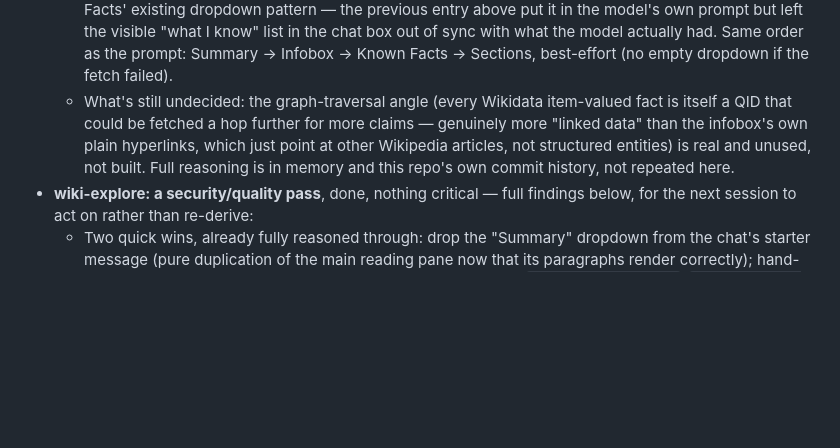
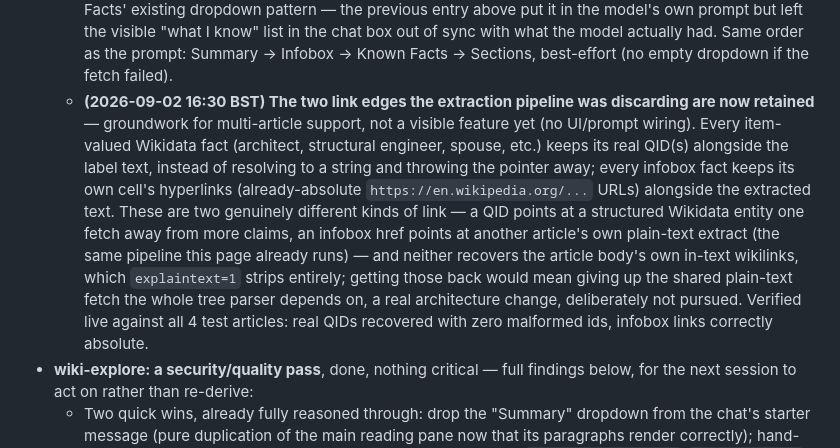
Before and after one commit to nlade-core/pages-lab-ai, a Markdown page: README.md, the part around the change. GitHub-like rendering; blank space fills up the shorter version.

Commit message:
README: document the retained QID/infobox-link groundwork (commit 3ec2f9d)
Co-Authored-By: Claude Sonnet 5 <noreply@anthropic.com>

```diff
--- a/README.md
+++ b/README.md
@@ -397,10 +397,17 @@ CPU-only Python can't give it.
     existing dropdown pattern — the previous entry above put it in the model's own prompt but left the visible
     "what I know" list in the chat box out of sync with what the model actually had. Same order as the
     prompt: Summary → Infobox → Known Facts → Sections, best-effort (no empty dropdown if the fetch failed).
-  - What's still undecided: the graph-traversal angle (every Wikidata item-valued fact is itself a QID that
-    could be fetched a hop further for more claims — genuinely more "linked data" than the infobox's own
-    plain hyperlinks, which just point at other Wikipedia articles, not structured entities) is real and
-    unused, not built. Full reasoning is in memory and this repo's own commit history, not repeated here.
+  - **(2026-09-02 16:30 BST) The two link edges the extraction pipeline was discarding are now retained** —
+    groundwork for multi-article support, not a visible feature yet (no UI/prompt wiring). Every item-valued
+    Wikidata fact (architect, structural engineer, spouse, etc.) keeps its real QID(s) alongside the label
+    text, instead of resolving to a string and throwing the pointer away; every infobox fact keeps its own
+    cell's hyperlinks (already-absolute `https://en.wikipedia.org/...` URLs) alongside the extracted text.
+    These are two genuinely different kinds of link — a QID points at a structured Wikidata entity one fetch
+    away from more claims, an infobox href points at another article's own plain-text extract (the same
+    pipeline this page already runs) — and neither recovers the article body's own in-text wikilinks, which
+    `explaintext=1` strips entirely; getting those back would mean giving up the shared plain-text fetch the
+    whole tree parser depends on, a real architecture change, deliberately not pursued. Verified live against
+    all 4 test articles: real QIDs recovered with zero malformed ids, infobox links correctly absolute.
 - **wiki-explore: a security/quality pass**, done, nothing critical — full findings below, for the next
   session to act on rather than re-derive:
   - Two quick wins, already fully reasoned through: drop the "Summary" dropdown from the chat's starter
```
